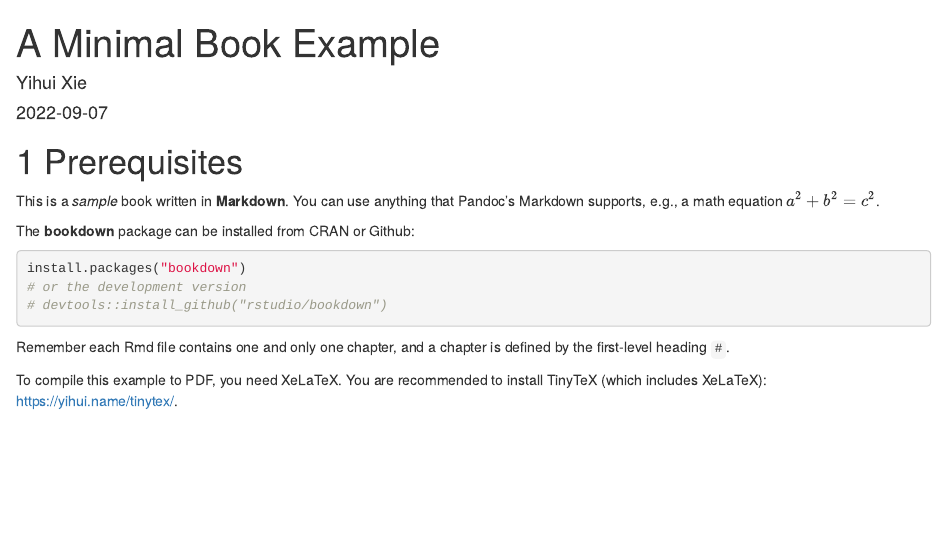
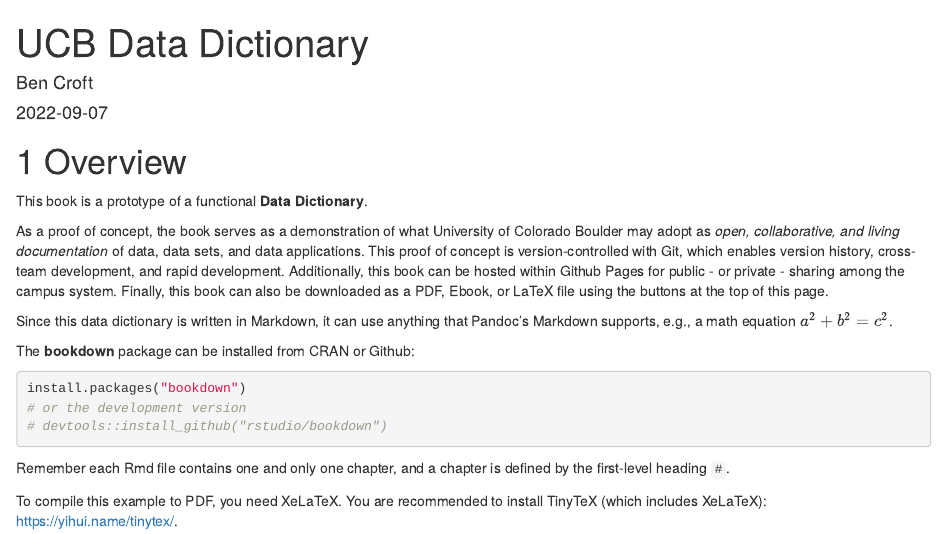
Before and after one commit to bencroft/ucb-data-dictionary, an R Markdown document (index.Rmd): the page in a window 1100 px wide, from its top. Rendered offline with R 4.5, knitr and Pandoc, with nearby package versions; drawn as R Markdown's standard HTML page in place of the format the file asks for.

Commit message:
Update first page

```diff
--- a/index.Rmd
+++ b/index.Rmd
@@ -1,6 +1,6 @@
 ---
-title: "A Minimal Book Example"
-author: "Yihui Xie"
+title: "UCB Data Dictionary"
+author: "Ben Croft"
 date: "`r Sys.Date()`"
 site: bookdown::bookdown_site
 output: bookdown::gitbook
@@ -9,12 +9,16 @@ bibliography: [book.bib, packages.bib]
 biblio-style: apalike
 link-citations: yes
 github-repo: rstudio/bookdown-demo
-description: "This is a minimal example of using the bookdown package to write a book. The output format for this example is bookdown::gitbook."
+description: "This book is a prototype of a functional Data Dictionary for University of Colorado Boulder."
 ---
 
-# Prerequisites
+# Overview
 
-This is a _sample_ book written in **Markdown**. You can use anything that Pandoc's Markdown supports, e.g., a math equation $a^2 + b^2 = c^2$.
+This book is a prototype of a functional **Data Dictionary**.
+
+As a proof of concept, the book serves as a demonstration of what University of Colorado Boulder may adopt as _open, collaborative, and living documentation_ of data, data sets, and data applications. This proof of concept is version-controlled with Git, which enables version history, cross-team development, and rapid development. Additionally, this book can be hosted within Github Pages for public - or private - sharing among the campus system. Finally, this book can also be downloaded as a PDF, Ebook, or LaTeX file using the buttons at the top of this page.
+
+Since this data dictionary is written in Markdown, it can use anything that Pandoc's Markdown supports, e.g., a math equation $a^2 + b^2 = c^2$.
 
 The **bookdown** package can be installed from CRAN or Github:
 
```
Also changed, not shown: docs/reference-keys.txt, docs/search_index.json, 8 other files.
